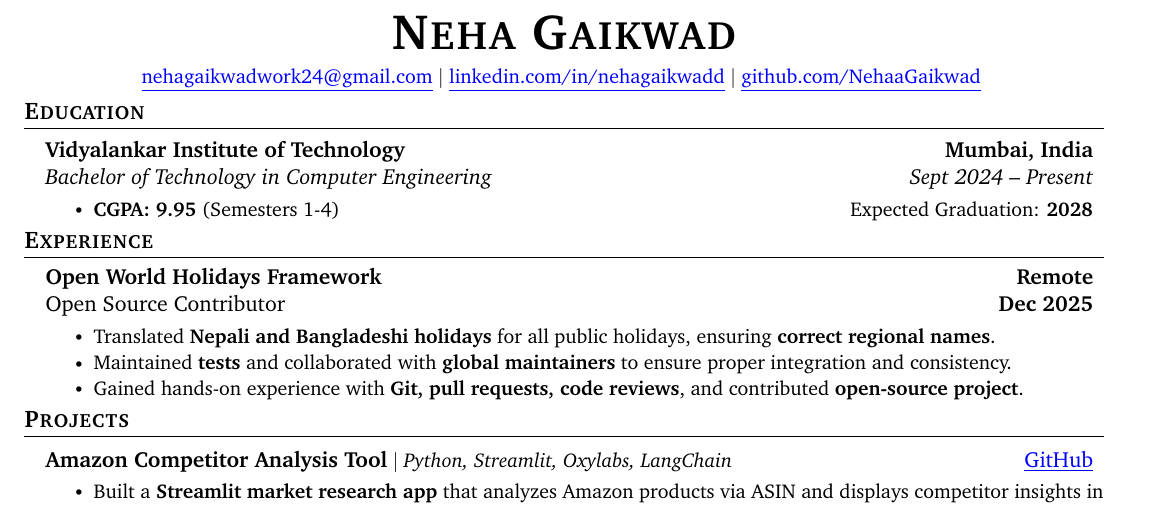
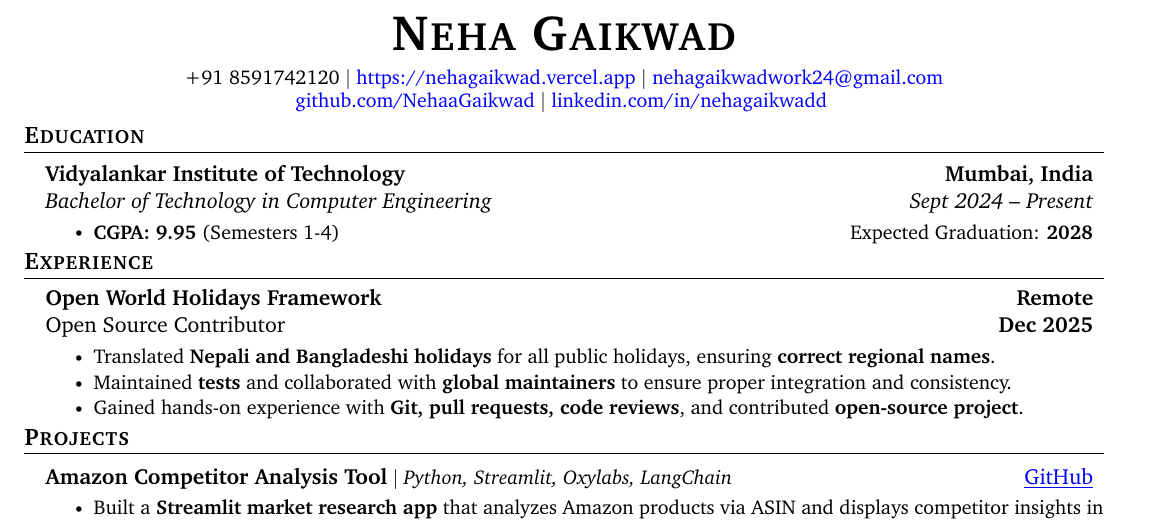
Before and after one commit to NehaaGaikwad/resume, a LaTeX CV (resume.tex): part of the page, cut so that both start at the same text. Compiled offline with pdfLaTeX.

Commit message:
added contact

```diff
--- a/resume.tex
+++ b/resume.tex
@@ -37,7 +37,7 @@
 \addtolength{\oddsidemargin}{-0.5in}
 \addtolength{\evensidemargin}{-0.5in}
 \addtolength{\textwidth}{1in}
-\addtolength{\topmargin}{-.5in}
+\addtolength{\topmargin}{-.6in}
 \addtolength{\textheight}{1.0in}
 
 \urlstyle{same}
@@ -103,9 +103,10 @@
 
 
     \small
-    \href{mailto:nehagaikwadwork24@gmail.com}{\underline{nehagaikwadwork24@gmail.com}} $|$
-    \href{https://www.linkedin.com/in/nehagaikwadd/}{\underline{linkedin.com/in/nehagaikwadd}} $|$
-    \href{https://github.com/NehaaGaikwad}{\underline{github.com/NehaaGaikwad}} \vspace{-8pt}
+     +91 8591742120 $|$  \href{https://nehagaikwad.vercel.app}{https://nehagaikwad.vercel.app} $|$
+    \href{mailto:nehagaikwadwork24@gmail.com}{nehagaikwadwork24@gmail.com} \\
+    \href{https://github.com/NehaaGaikwad}{github.com/NehaaGaikwad} $|$
+    \href{https://www.linkedin.com/in/nehagaikwadd/}{linkedin.com/in/nehagaikwadd}    \vspace{-8pt}
 \end{center}
 
 
```
Also changed, not shown: resume.pdf.
